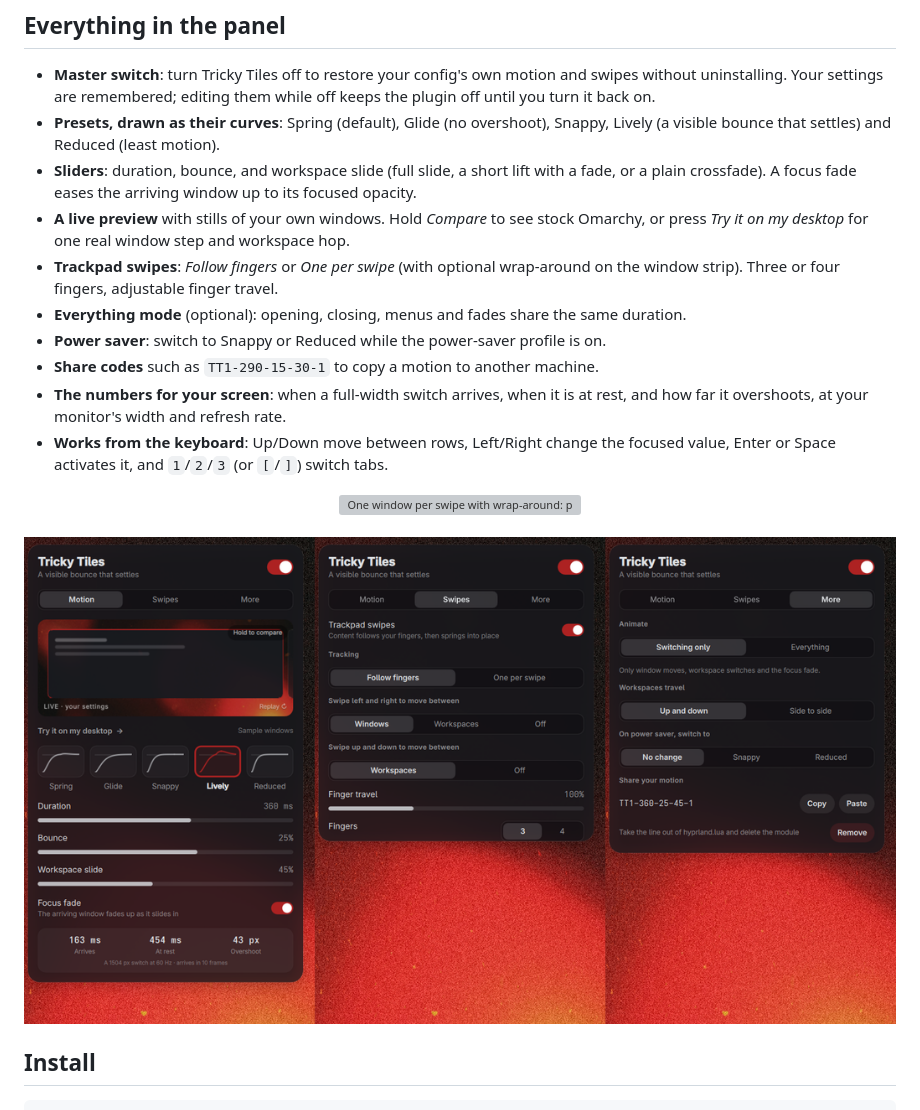
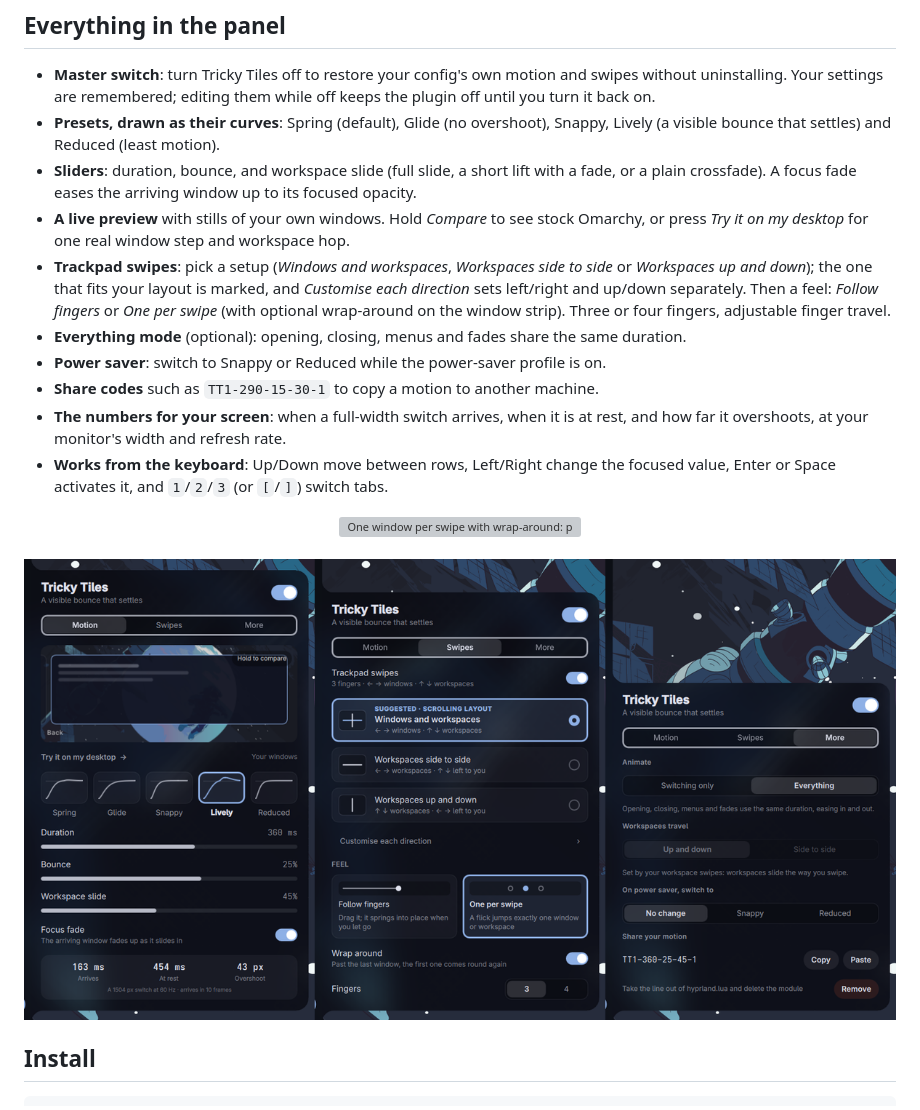
Before and after one commit to denonmaryland/omarchy-tricky-tiles, a Markdown page: README.md, the part around the change. GitHub-like rendering; pictures changed too: docs/panel-tabs.png; grey boxes are pictures that could not be loaded.

Commit message:
README: Swipes tab setups and a new panel screenshot
Co-Authored-By: Claude Opus 5.5 <noreply@anthropic.com>

```diff
--- a/README.md
+++ b/README.md
@@ -57,7 +57,7 @@ Moves start from rest, keep their momentum when you interrupt them, and settle,
 - **Presets, drawn as their curves**: Spring (default), Glide (no overshoot), Snappy, Lively (a visible bounce that settles) and Reduced (least motion).
 - **Sliders**: duration, bounce, and workspace slide (full slide, a short lift with a fade, or a plain crossfade). A focus fade eases the arriving window up to its focused opacity.
 - **A live preview** with stills of your own windows. Hold *Compare* to see stock Omarchy, or press *Try it on my desktop* for one real window step and workspace hop.
-- **Trackpad swipes**: *Follow fingers* or *One per swipe* (with optional wrap-around on the window strip). Three or four fingers, adjustable finger travel.
+- **Trackpad swipes**: pick a setup (*Windows and workspaces*, *Workspaces side to side* or *Workspaces up and down*); the one that fits your layout is marked, and *Customise each direction* sets left/right and up/down separately. Then a feel: *Follow fingers* or *One per swipe* (with optional wrap-around on the window strip). Three or four fingers, adjustable finger travel.
 - **Everything mode** (optional): opening, closing, menus and fades share the same duration.
 - **Power saver**: switch to Snappy or Reduced while the power-saver profile is on.
 - **Share codes** such as `TT1-290-15-30-1` to copy a motion to another machine.
```
